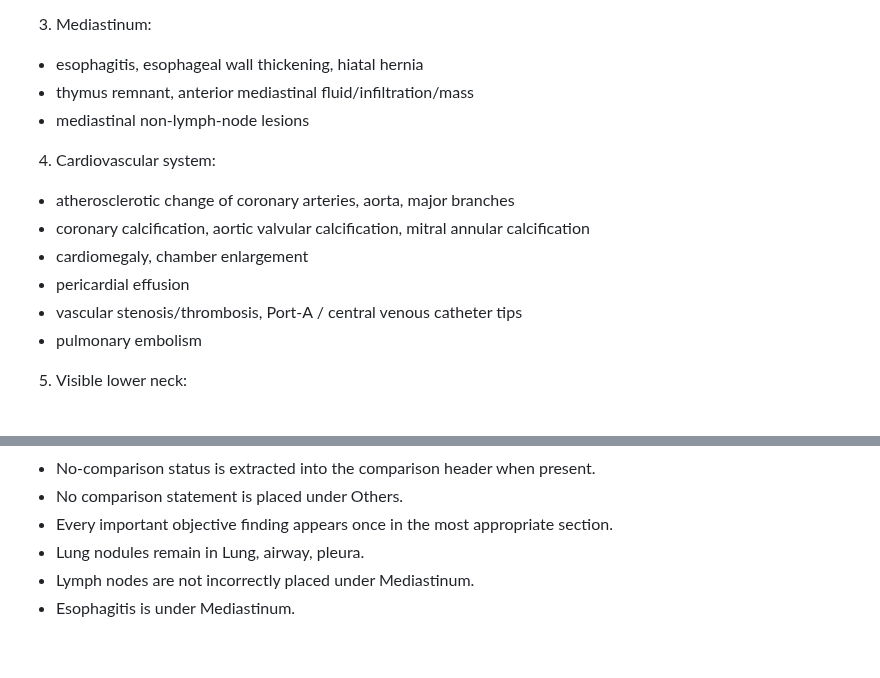
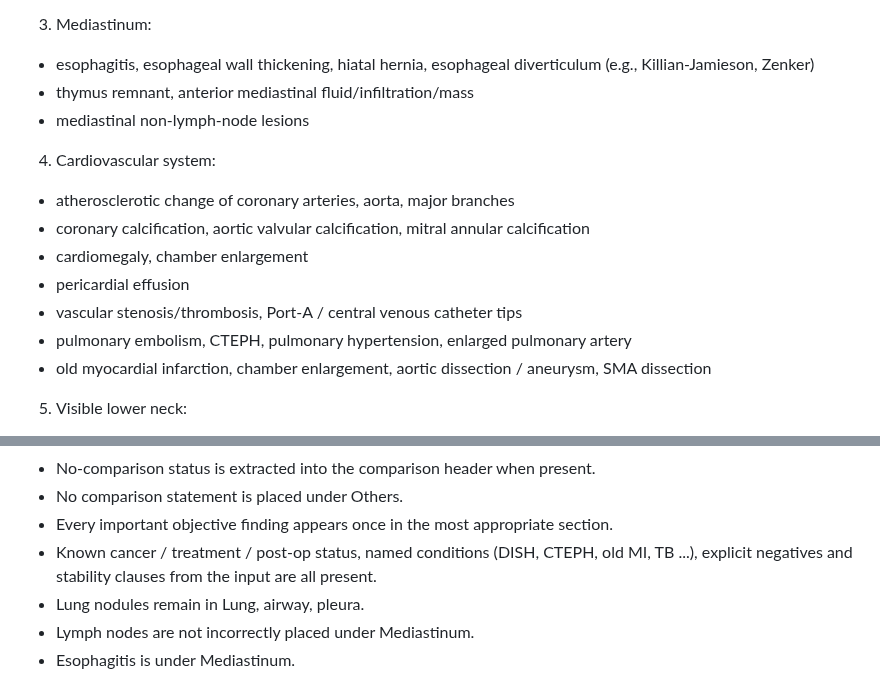
Before and after one commit to jieyu166/rad-workflow, a Markdown page: ahk-scripts/prompts/ct_chest.md, 2 parts joined by grey strips. Rendered like a GitHub page; blank space fills up the shorter version.

```diff
--- a/ahk-scripts/prompts/ct_chest.md
+++ b/ahk-scripts/prompts/ct_chest.md
@@ -242,7 +259,7 @@ ORGAN MAPPING
 - calcified lymph nodes
 
 3. Mediastinum:
-- esophagitis, esophageal wall thickening, hiatal hernia
+- esophagitis, esophageal wall thickening, hiatal hernia, esophageal diverticulum (e.g., Killian-Jamieson, Zenker)
 - thymus remnant, anterior mediastinal fluid/infiltration/mass
 - mediastinal non-lymph-node lesions
 
@@ -252,7 +269,8 @@ ORGAN MAPPING
 - cardiomegaly, chamber enlargement
 - pericardial effusion
 - vascular stenosis/thrombosis, Port-A / central venous catheter tips
-- pulmonary embolism
+- pulmonary embolism, CTEPH, pulmonary hypertension, enlarged pulmonary artery
+- old myocardial infarction, chamber enlargement, aortic dissection / aneurysm, SMA dissection
 
 5. Visible lower neck:
 - thyroid nodule, thyroid cyst, goiter, thyroidectomy
@@ -396,6 +415,7 @@ Before final output, verify:
 - No-comparison status is extracted into the comparison header when present.
 - No comparison statement is placed under Others.
 - Every important objective finding appears once in the most appropriate section.
+- Known cancer / treatment / post-op status, named conditions (DISH, CTEPH, old MI, TB ...), explicit negatives and stability clauses from the input are all present.
 - Lung nodules remain in Lung, airway, pleura.
 - Lymph nodes are not incorrectly placed under Mediastinum.
 - Esophagitis is under Mediastinum.
```
Also changed, not shown: other parts of ahk-scripts/prompts/ct_chest.md (+24 -6 lines).
